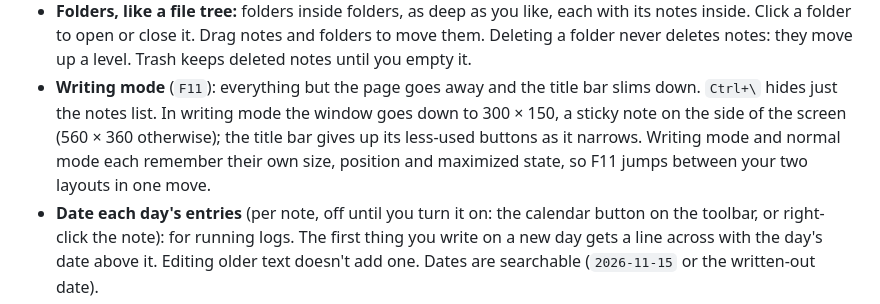
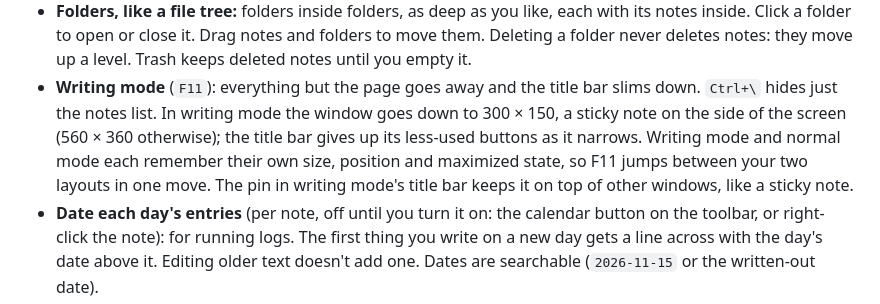
Before and after one commit to pxdtek/pxdNotepad, a Markdown page: README.md, the part around the change. Drawn GitHub-style.

Commit message:
1.3.2: keep-on-top pin for writing mode; slimmer title bar buttons

```diff
--- a/README.md
+++ b/README.md
@@ -17,7 +17,8 @@ each line's size, a distraction-free writing mode, dark and light themes, and en
 - **Writing mode** (`F11`): everything but the page goes away and the title bar slims down. `Ctrl+\` hides just the
   notes list. In writing mode the window goes down to 300 × 150, a sticky note on the side of the screen (560 × 360
   otherwise); the title bar gives up its less-used buttons as it narrows. Writing mode and normal mode each remember
-  their own size, position and maximized state, so F11 jumps between your two layouts in one move.
+  their own size, position and maximized state, so F11 jumps between your two layouts in one move. The pin in
+  writing mode's title bar keeps it on top of other windows, like a sticky note.
 - **Date each day's entries** (per note, off until you turn it on: the calendar button on the toolbar, or right-click
   the note): for running logs. The first thing you write on a new day gets a line across with the day's date above it.
   Editing older text doesn't add one. Dates are searchable (`2026-11-15` or the written-out date).
```
Also changed, not shown: docs/screenshot-dark.png, docs/screenshot-light.png, docs/screenshot-writing.png, 6 other files.
